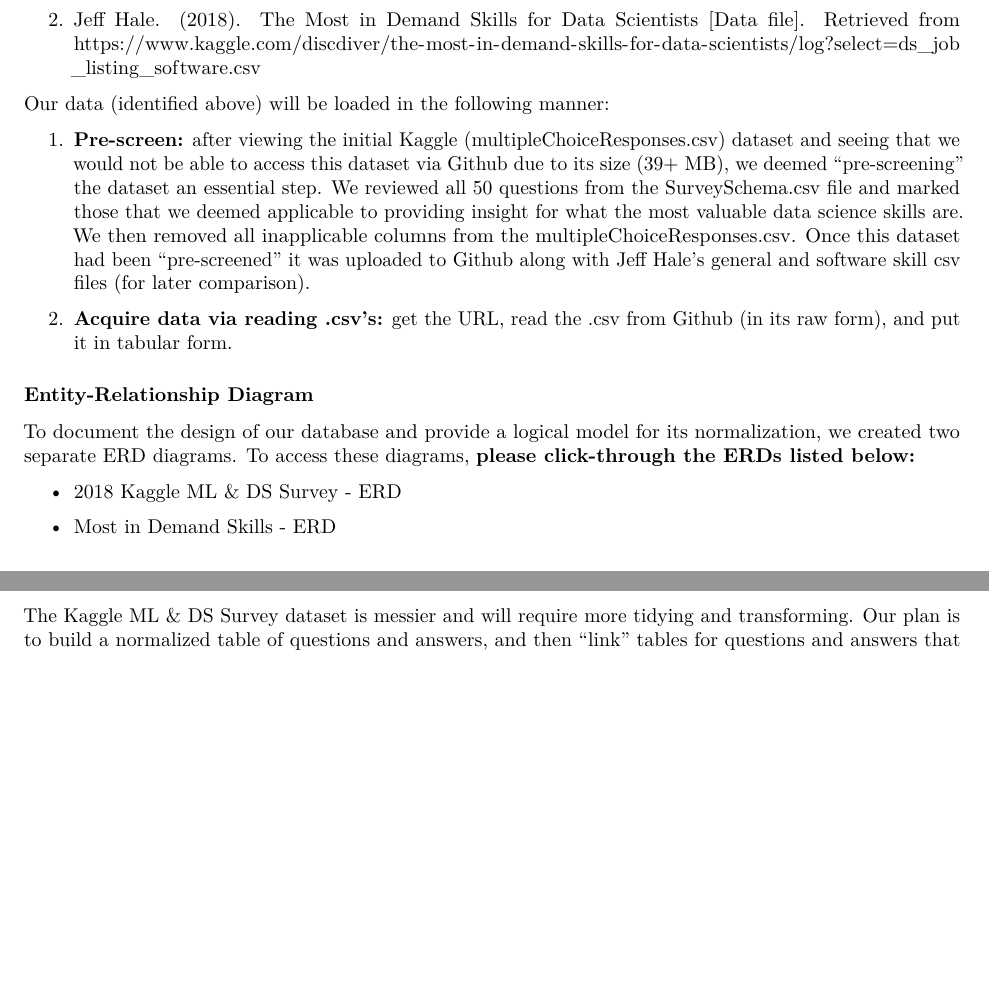
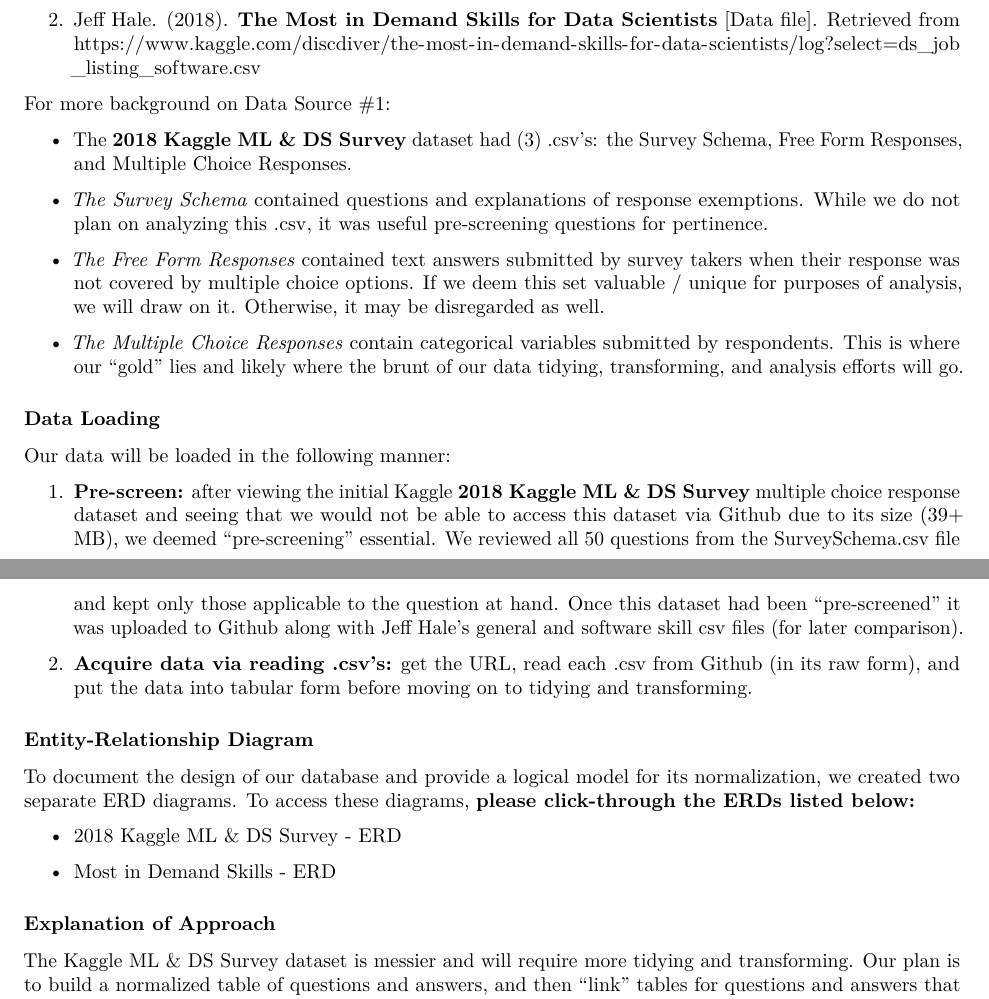
Before and after one commit to jnataky/CUNY-SPS-DATA-607, an R Markdown document (DATA 607 Project 3 - pt 1.Rmd): two parts of pages 1 and 2 of 2, joined at a grey line, cut so that both start at the same text, the shorter picture padded with empty space. Rendered offline with R 4.5, knitr and Pandoc, then LaTeX, with nearby package versions.

Commit message:
Add files via upload

```diff
--- a/DATA 607 Project 3 - pt 1.Rmd
+++ b/DATA 607 Project 3 - pt 1.Rmd
@@ -44,13 +44,24 @@
 
-2. Jeff Hale. (2018). The Most in Demand Skills for Data Scientists [Data file]. Retrieved from https://www.kaggle.com/discdiver/the-most-in-demand-skills-for-data-scientists/log?select=ds_job_listing_software.csv
+2. Jeff Hale. (2018). **The Most in Demand Skills for Data Scientists** [Data file]. Retrieved from https://www.kaggle.com/discdiver/the-most-in-demand-skills-for-data-scientists/log?select=ds_job_listing_software.csv
 
-Our data (identified above) will be loaded in the following manner:
+For more background on Data Source #1:
 
-1. **Pre-screen:** after viewing the initial Kaggle (multipleChoiceResponses.csv) dataset and seeing that we would not be able to access this dataset via Github due to its size (39+ MB), we deemed “pre-screening” the dataset an essential step. We reviewed all 50 questions from the SurveySchema.csv file and marked those that we deemed applicable to providing insight for what the most valuable data science skills are. We then removed all inapplicable columns from the multipleChoiceResponses.csv. Once this dataset had been “pre-screened” it was uploaded to Github along with Jeff Hale’s general and software skill csv files (for later comparison).
+* The **2018 Kaggle ML & DS Survey** dataset had (3) .csv’s: the Survey Schema, Free Form Responses, and Multiple Choice Responses.
 
-<!--If this step is unclear please let me (Magnus) know. I can flesh out more exactly what the criteria was for keeping v. deleting columns (questions) ...-->
+* *The Survey Schema* contained questions and explanations of response exemptions. While we do not plan on analyzing this .csv, it was useful pre-screening questions for pertinence.
 
-2. **Acquire data via reading .csv's:** get the URL, read the .csv from Github (in its raw form), and put it in tabular form.
+* *The Free Form Responses* contained text answers submitted by survey takers when their response was not covered by multiple choice options. If we deem this set valuable / unique for purposes of analysis, we will draw on it. Otherwise, it may be disregarded as well.
+
+* *The Multiple Choice Responses* contain categorical variables submitted by respondents. This is where our “gold” lies and likely where the brunt of our data tidying, transforming, and analysis efforts will go.
+
+
+### Data Loading
+
+Our data will be loaded in the following manner:
+
+1. **Pre-screen:** after viewing the initial Kaggle **2018 Kaggle ML & DS Survey** multiple choice response dataset and seeing that we would not be able to access this dataset via Github due to its size (39+ MB), we deemed “pre-screening” essential. We reviewed all 50 questions from the SurveySchema.csv file and kept only those applicable to the question at hand. Once this dataset had been “pre-screened” it was uploaded to Github along with Jeff Hale’s general and software skill csv files (for later comparison).
+
+2. **Acquire data via reading .csv's:** get the URL, read each .csv from Github (in its raw form), and put the data into tabular form before moving on to tidying and transforming.
 
 
 ### Entity-Relationship Diagram
@@ -61,6 +72,9 @@
 
 * [Most in Demand Skills - ERD](https://github.com/Magnus-PS/CUNY-SPS-DATA-607/blob/Project-3/Most%20in%20Demand%20Skills%20-%20ERD.png)
 
+
+### Explanation of Approach
+
 The Kaggle ML & DS Survey dataset is messier and will require more tidying and transforming. Our plan is to build a normalized table of questions and answers, and then "link" tables for questions and answers that relate to areas of interest (ie. general skills v software skills v "value filter").
 
 After gaining insight into software v general skills within this dataset, we can then utilize a "value filter" (via income, education, or experience level) to compare highest ranking skills for the general survey set against those filtered for higher income, experience, education or some combination of these variables.
```
Also changed, not shown: DATA 607 Project 3 - pt1.pdf, DATA 607 Project 3 - pt 1.Rmd (2 more changed lines).
